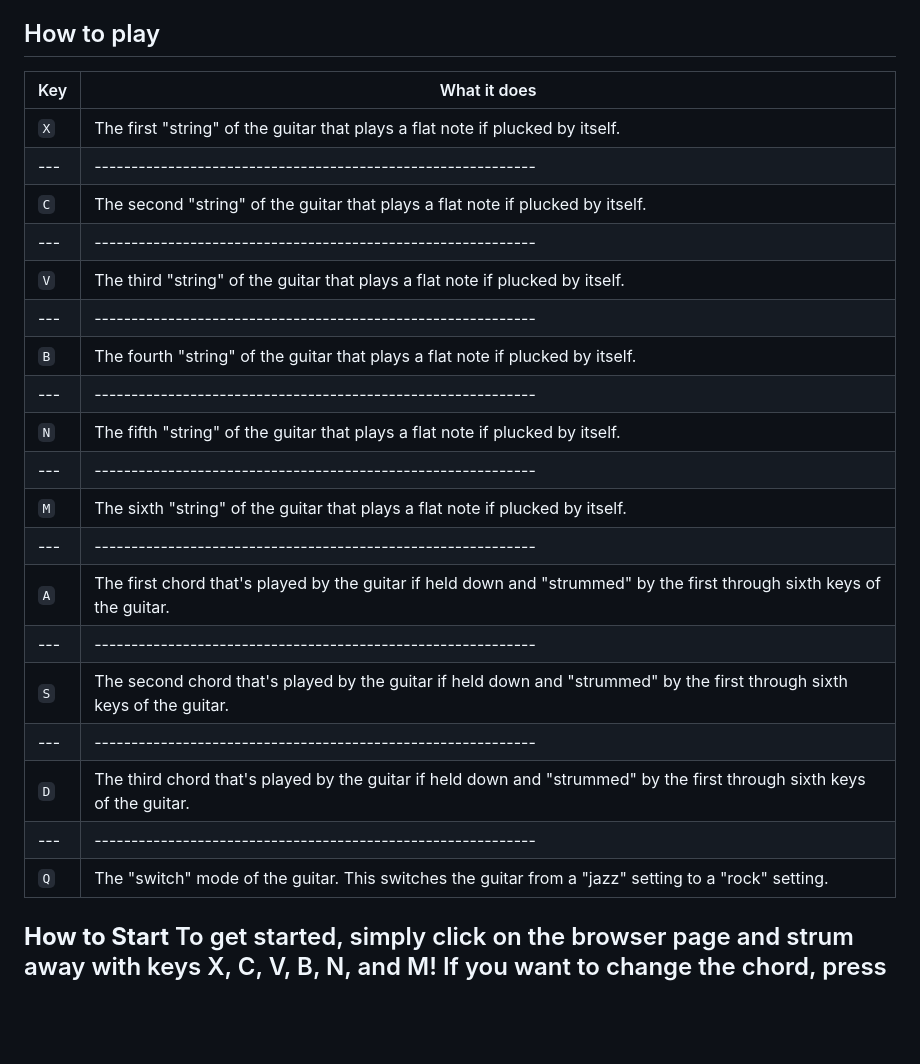
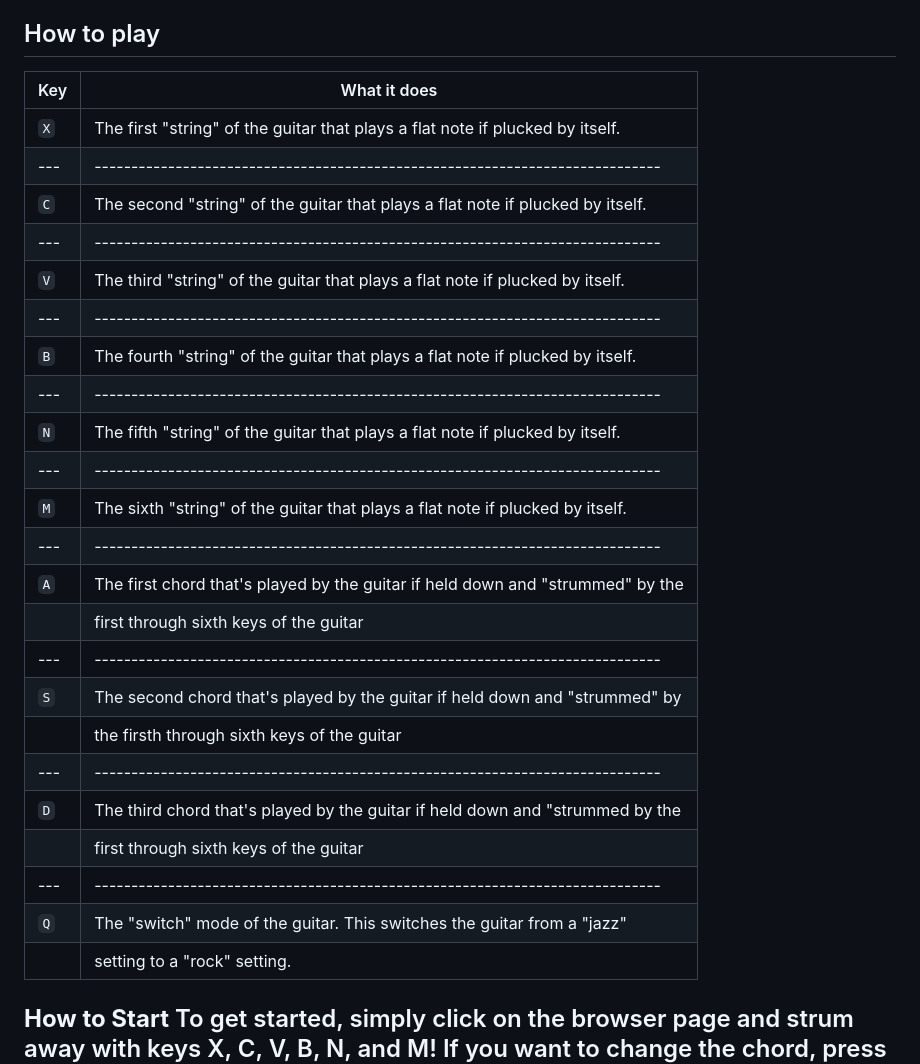
Before and after one commit to IDBCourses/ht26-a1-group-beginner-8, a Markdown page: README.md, the part around the change. Drawn GitHub-style; blank space fills up the shorter version.

Commit message:
Updated structure of the table.

```diff
--- a/README.md
+++ b/README.md
@@ -12,27 +12,31 @@ Strumming the keys x, c, v, b, n, and m allow for playing a flat note. If the us
 
 ## How to play
 
-| Key | What it does                                                 |
-| --- | ------------------------------------------------------------ |
-| `X` | The first "string" of the guitar that plays a flat note if plucked by itself.|
-| --- | ------------------------------------------------------------ |
+| Key | What it does                                                                  |
+| --- | ----------------------------------------------------------------------------- |
+| `X` | The first "string" of the guitar that plays a flat note if plucked by itself. |
+| --- | ----------------------------------------------------------------------------- |
 | `C` | The second "string" of the guitar that plays a flat note if plucked by itself.|
-| --- | ------------------------------------------------------------ |
-| `V` | The third "string" of the guitar that plays a flat note if plucked by itself.|
-| --- | ------------------------------------------------------------ |
+| --- | ----------------------------------------------------------------------------- |
+| `V` | The third "string" of the guitar that plays a flat note if plucked by itself. |
+| --- | ----------------------------------------------------------------------------- |
 | `B` | The fourth "string" of the guitar that plays a flat note if plucked by itself.|
-| --- | ------------------------------------------------------------ |
-| `N` | The fifth "string" of the guitar that plays a flat note if plucked by itself.|
-| --- | ------------------------------------------------------------ |
-| `M` | The sixth "string" of the guitar that plays a flat note if plucked by itself.|
-| --- | ------------------------------------------------------------ |
-| `A` | The first chord that's played by the guitar if held down and "strummed" by the first through sixth keys of the guitar.|
-| --- | ------------------------------------------------------------ |
-| `S` | The second chord that's played by the guitar if held down and "strummed" by the first through sixth keys of the guitar.|
-| --- | ------------------------------------------------------------ |
-| `D` | The third chord that's played by the guitar if held down and "strummed" by the first through sixth keys of the guitar.|
-| --- | ------------------------------------------------------------ |
-| `Q` | The "switch" mode of the guitar. This switches the guitar from a "jazz" setting to a "rock" setting.|
+| --- | ----------------------------------------------------------------------------- |
+| `N` | The fifth "string" of the guitar that plays a flat note if plucked by itself. |
+| --- | ----------------------------------------------------------------------------- |
+| `M` | The sixth "string" of the guitar that plays a flat note if plucked by itself. |
+| --- | ----------------------------------------------------------------------------- |
+| `A` | The first chord that's played by the guitar if held down and "strummed" by the|
+|     | first through sixth keys of the guitar                                        |
+| --- | ----------------------------------------------------------------------------- |
+| `S` | The second chord that's played by the guitar if held down and "strummed" by   |
+|     | the firsth through sixth keys of the guitar                                   |
+| --- | ----------------------------------------------------------------------------- |
+| `D` | The third chord that's played by the guitar if held down and "strummed by the |
+|     | first through sixth keys of the guitar                                        |
+| --- | ----------------------------------------------------------------------------- |
+| `Q` | The "switch" mode of the guitar. This switches the guitar from a "jazz"       |
+|     | setting to a "rock" setting.                                                  |
 
 **How to Start**
 To get started, simply click on the browser page and strum away with keys X, C, V, B, N, and M! If you want to change the chord, press and hold keys A, S, or D and strum them to find out! Want to switch to a different settign? This guitar features a "switch" key of Q to switch between Jazz and Rock settings. Happy strumming!
```
